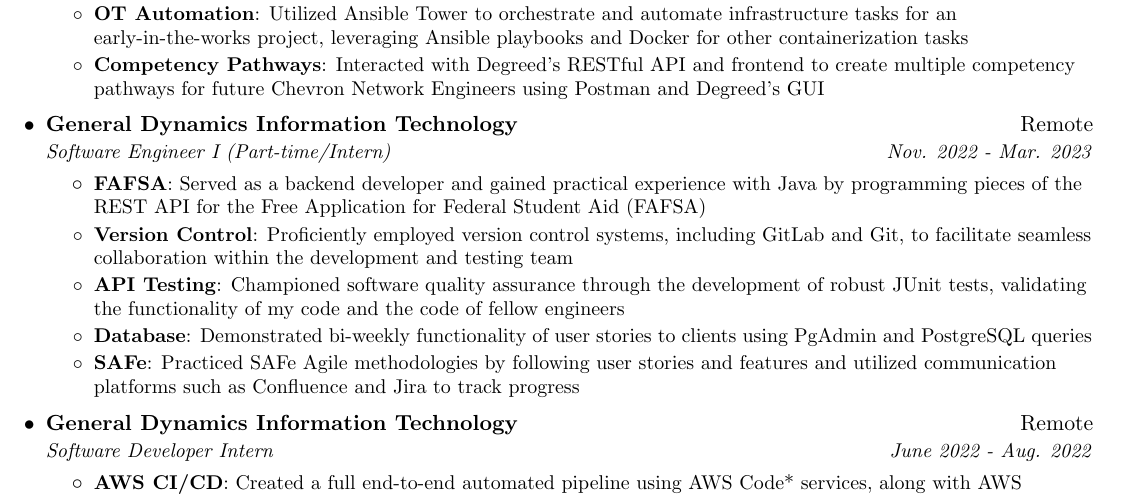
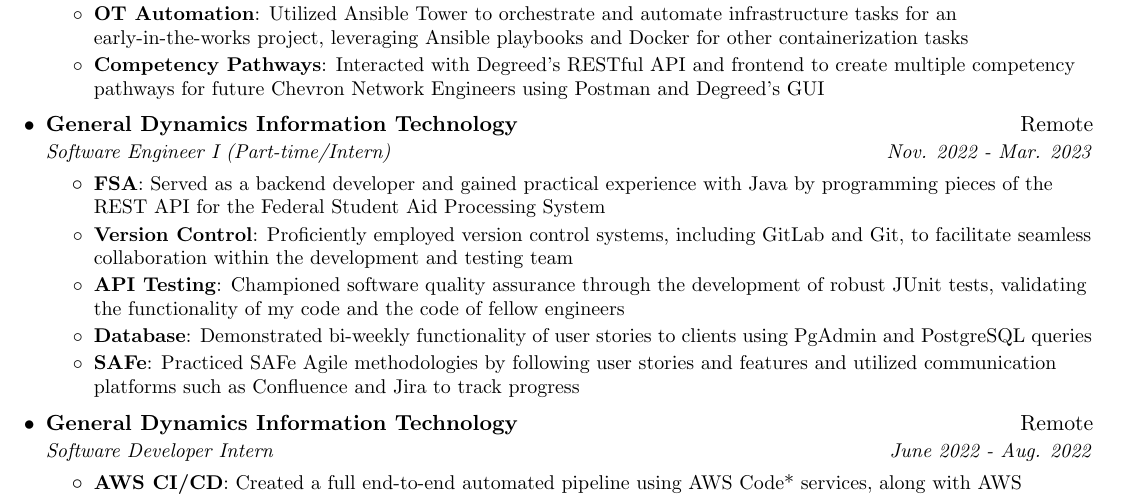
Before and after one commit to matterwin/resume, a LaTeX CV (matthew_erwin_resume_v1.tex): part of the page, cut so that both start at the same text. Compiled offline with pdfLaTeX.

Commit message:
fsa update

```diff
--- a/matthew_erwin_resume_v1.tex
+++ b/matthew_erwin_resume_v1.tex
@@ -121,8 +121,8 @@
       {General Dynamics Information Technology}{Remote}
       {Software Engineer I (Part-time/Intern)}{Nov. 2022 - Mar. 2023}
       \resumeItemListStart
-        \resumeItem{FAFSA}
-          {Served as a backend developer and gained practical experience with Java by programming pieces of the REST API for the Free Application for Federal Student Aid (FAFSA)}
+        \resumeItem{FSA}
+          {Served as a backend developer and gained practical experience with Java by programming pieces of the REST API for the Federal Student Aid Processing System}
           \resumeItem{Version Control}
           {Proficiently employed version control systems, including GitLab and Git, to facilitate seamless collaboration within the development and testing team}
         \resumeItem{API Testing}
```
Also changed, not shown: matthew_erwin_resume_v1.pdf.
